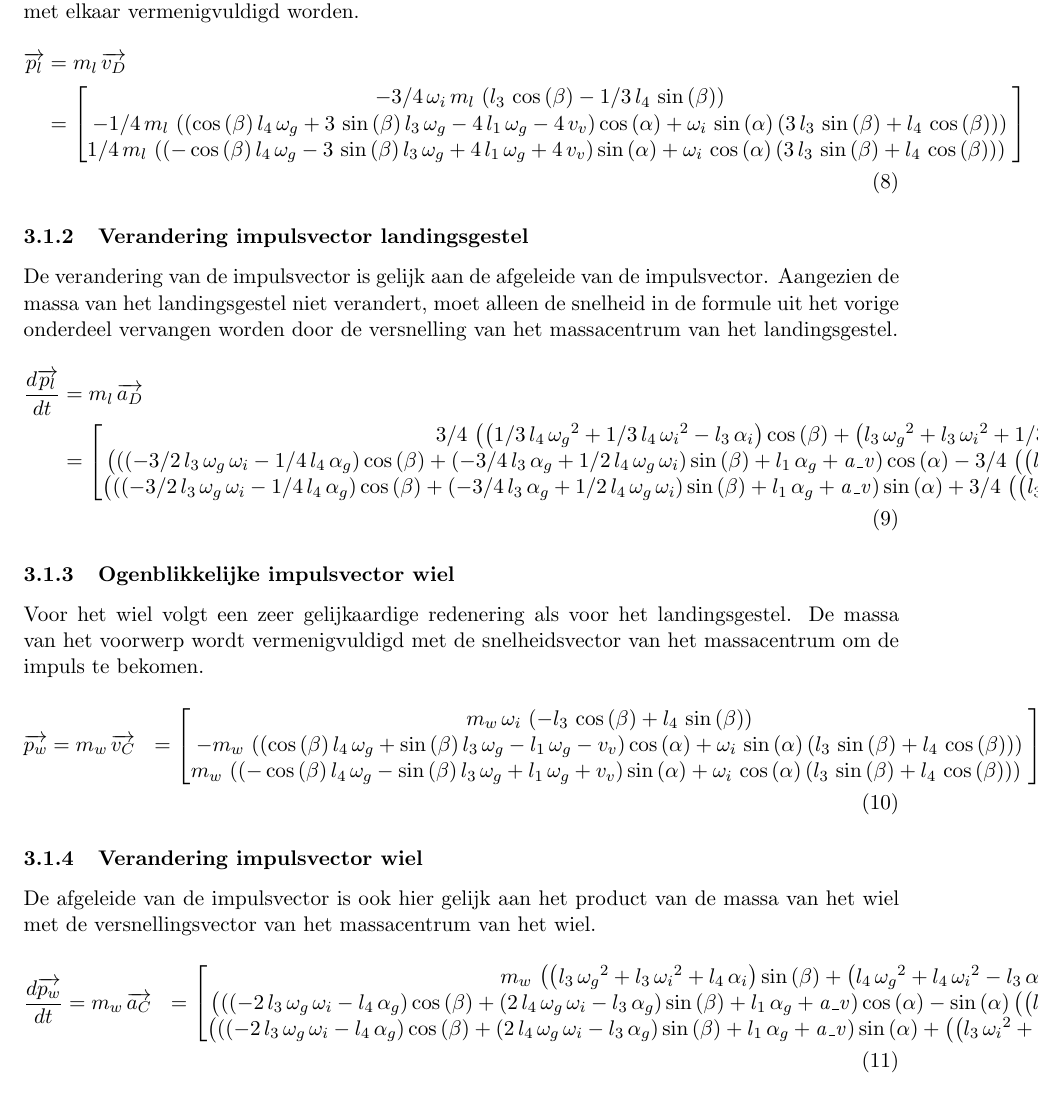
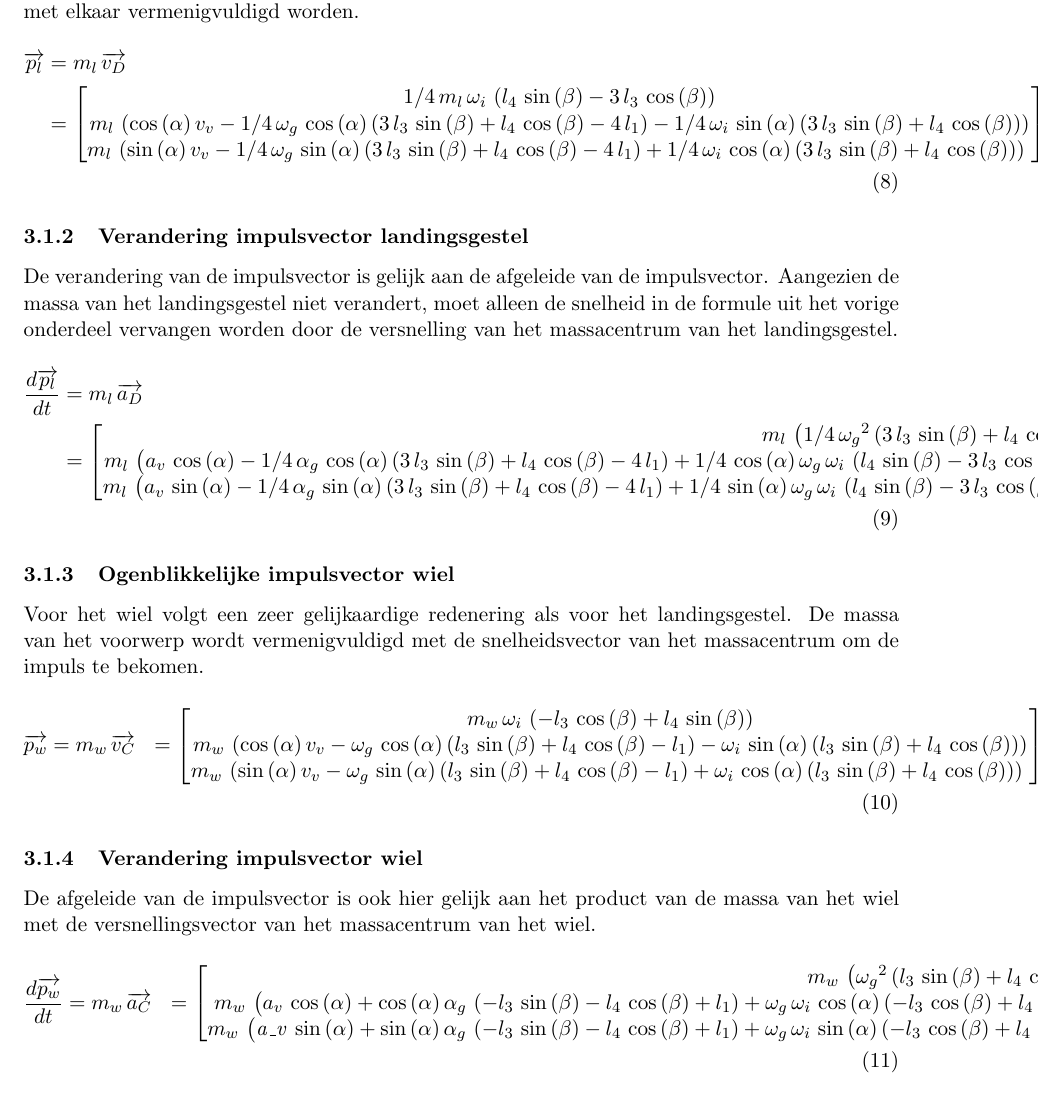
Before and after one commit to RubenV22/case, a LaTeX document (Main.tex, which reads Dyn_vraag1.tex): part of page 12 of 18, cut so that both start at the same text. Compiled offline with pdfLaTeX.

Commit message:
Update vgl dyn vraag 1

```diff
--- a/Dyn_vraag1.tex
+++ b/Dyn_vraag1.tex
@@ -5,24 +5,17 @@ De impuls van het landingsgestel is gemakkelijk te berekenen indien de snelheids
 \overrightarrow{{p}_{l}}
 &=m_{l}\,\overrightarrow{{v}_{D}}\\
 &=	  \begin{bmatrix}
-      -3/4\,\omega_{i}\,m_{l}\, \left( l_{3}\,\cos
- \left( \beta \right) -1/3\,l_{4}\,\sin \left( \beta \right)  \right)
-\\
+1/4\,m_{l}\,\omega_{i}\, \left( l_{4}\,\sin\left( \beta \right) -3\,l_{3}\,\cos \left( \beta \right)  \right)\\
 %
--1/4\,m_{l}\, \left(  \left( \cos \left( \beta
- \right) l_{4}\,\omega_{g}+3\,\sin \left( \beta \right) l_{3}\,\omega_
-{g}-4\,l_{1}\,\omega_{g}-4\,v_{v} \right) \cos \left( \alpha \right) +
-\omega_{i}\,\sin \left( \alpha \right)  \left( 3\,l_{3}\,\sin \left(
-\beta \right) +l_{4}\,\cos \left( \beta \right)  \right)  \right)
-\\
+m_{l}\, \left( \cos \left( \alpha \right) v_{v}-1
+/4\,\omega_{g}\,\cos \left( \alpha \right)  \left( 3\,l_{3}\,\sin
+ \left( \beta \right) +l_{4}\,\cos \left( \beta \right) -4\,l_{1}
+ \right) -1/4\,\omega_{i}\,\sin \left( \alpha \right)  \left( 3\,l_{3}
+\,\sin \left( \beta \right) +l_{4}\,\cos \left( \beta \right)
+ \right)  \right) \\
 %
-1/4\,m_{l}\, \left(  \left( -\cos \left( \beta
- \right) l_{4}\,\omega_{g}-3\,\sin \left( \beta \right) l_{3}\,\omega_
-{g}+4\,l_{1}\,\omega_{g}+4\,v_{v} \right) \sin \left( \alpha \right) +
-\omega_{i}\,\cos \left( \alpha \right)  \left( 3\,l_{3}\,\sin \left(
-\beta \right) +l_{4}\,\cos \left( \beta \right)  \right)  \right)
-\
-      \end{bmatrix}
+m_{l}\, \left( \sin \left(\alpha \right) v_{v}-1/4\,\omega_{g}\,\sin \left( \alpha \right) \left( 3\,l_{3}\,\sin \left( \beta \right) +l_{4}\,\cos \left( \beta\right) -4\,l_{1} \right) +1/4\,\omega_{i}\,\cos \left( \alpha\right)  \left( 3\,l_{3}\,\sin \left( \beta \right) +l_{4}\,\cos\left( \beta \right)  \right)  \right) \
+\end{bmatrix}
 \end{split}
 \end{equation}
 
@@ -33,33 +26,12 @@ De verandering van de impulsvector is gelijk aan de afgeleide van de impulsvecto
 \frac{d\overrightarrow{{p}_{l}}}{dt}
 &=m_{l}\,\overrightarrow{{a}_{D}}\\
 &=	  \begin{bmatrix}
-      3/4\, \left(  \left( 1/3\,l_{4}\,{\omega_{g}
-}^{2}+1/3\,l_{4}\,{\omega_{i}}^{2}-l_{3}\,\alpha_{i} \right) \cos
- \left( \beta \right) + \left( l_{3}\,{\omega_{g}}^{2}+l_{3}\,{\omega_
-{i}}^{2}+1/3\,l_{4}\,\alpha_{i} \right) \sin \left( \beta \right) -4/3
-\,l_{1}\,{\omega_{g}}^{2} \right) m_{l}\\
+m_{l}\, \left( 1/4\,{\omega_{g}}^{2} \left( 3\,l_{3}\,\sin \left( \beta \right) +l_{4}\,\cos \left( \beta \right) -4\,l_{1} \right) +1/4\,\alpha_{i}\, \left( l_{4}\,\sin \left( \beta\right) -3\,l_{3}\,\cos \left( \beta \right)  \right) +1/4\,{\omega_{i}}^{2} \left( 3\,l_{3}\,\sin \left( \beta \right) +l_{4}\,\cos\left( \beta \right)  \right)  \right) \\
 %
- \left(
- \left(  \left( -3/2\,l_{3}\,\omega_{g}\,\omega_{i}-1/4\,l_{4}\,\alpha
-_{g} \right) \cos \left( \beta \right) + \left( -3/4\,l_{3}\,\alpha_{g
-}+1/2\,l_{4}\,\omega_{g}\,\omega_{i} \right) \sin \left( \beta
- \right) +l_{1}\,\alpha_{g}+{\it a\_v} \right) \cos \left( \alpha
- \right) -3/4\, \left(  \left( l_{3}\,{\omega_{i}}^{2}+1/3\,l_{4}\,
-\alpha_{i} \right) \cos \left( \beta \right) -1/3\,\sin \left( \beta
- \right)  \left( l_{4}\,{\omega_{i}}^{2}-3\,l_{3}\,\alpha_{i} \right)
- \right) \sin \left( \alpha \right)  \right) m_{l}
-\\
+m_{l}\,\left( {a_{v}}\,\cos \left( \alpha \right) -1/4\,\alpha_{g}\,\cos\left( \alpha \right)  \left( 3\,l_{3}\,\sin \left( \beta \right) +l_{4}\,\cos \left( \beta \right) -4\,l_{1} \right) +1/4\,\cos \left( \alpha \right) \omega_{g}\,\omega_{i}\, \left( l_{4}\,\sin \left( \beta \right) -3\,l_{3}\,\cos \left( \beta \right)  \right) +1/4\,\sin\left( \beta \right) \cos \left( \alpha \right) l_{4}\,\omega_{g}\,\omega_{i}-3/4\,\cos \left( \beta \right) \cos \left( \alpha \right) l_{3}\,\omega_{g}\,\omega_{i}-3/4\,\sin \left( \beta \right) \sin\left( \alpha \right) l_{3}\,\alpha_{i}-1/4\,\cos \left( \beta\right) \sin \left( \alpha \right) l_{4}\,\alpha_{i}+1/4\,\sin\left( \alpha \right) {\omega_{i}}^{2} \left( l_{4}\,\sin \left( \beta \right) -3\,l_{3}\,\cos \left( \beta \right)  \right)  \right) \\
 %
- \left(  \left(  \left( -3/2\,l_{3}\,\omega_{g}\,
-\omega_{i}-1/4\,l_{4}\,\alpha_{g} \right) \cos \left( \beta \right) +
- \left( -3/4\,l_{3}\,\alpha_{g}+1/2\,l_{4}\,\omega_{g}\,\omega_{i}
- \right) \sin \left( \beta \right) +l_{1}\,\alpha_{g}+{\it a\_v}
- \right) \sin \left( \alpha \right) +3/4\, \left(  \left( l_{3}\,{
-\omega_{i}}^{2}+1/3\,l_{4}\,\alpha_{i} \right) \cos \left( \beta
- \right) -1/3\,\sin \left( \beta \right)  \left( l_{4}\,{\omega_{i}}^{
-2}-3\,l_{3}\,\alpha_{i} \right)  \right) \cos \left( \alpha \right)
- \right) m_{l}\
-      \end{bmatrix}
+m_{l}\, \left( {a_{v}}\,\sin \left( \alpha\right) -1/4\,\alpha_{g}\,\sin \left( \alpha \right)  \left( 3\,l_{3}\,\sin \left( \beta \right) +l_{4}\,\cos \left( \beta \right) -4\,l_{1} \right) +1/4\,\sin \left( \alpha \right) \omega_{g}\,\omega_{i}\,\left( l_{4}\,\sin \left( \beta \right) -3\,l_{3}\,\cos \left( \beta\right)  \right) +1/4\,\sin \left( \beta \right) \sin \left( \alpha\right) l_{4}\,\omega_{g}\,\omega_{i}-3/4\,\cos \left( \beta \right) \sin \left( \alpha \right) l_{3}\,\omega_{g}\,\omega_{i}+3/4\,\sin\left( \beta \right) \cos \left( \alpha \right) l_{3}\,\alpha_{i}+1/4\,\cos \left( \beta \right) \cos \left( \alpha \right) l_{4}\,\alpha_{i}-1/4\,\cos \left( \alpha \right) {\omega_{i}}^{2} \left( l_{4}\,\sin\left( \beta \right) -3\,l_{3}\,\cos \left( \beta \right)  \right) \right) \
+\end{bmatrix}
 \end{split}
 \end{equation}
 
@@ -70,23 +42,11 @@ Voor het wiel volgt een zeer gelijkaardige redenering als voor het landingsgeste
 \overrightarrow{{p}_{w}}
 &=m_{w}\,\overrightarrow{{v}_{C}}
 &=	  \begin{bmatrix}
-      m_{w}\,\omega_{i}\, \left( -l_{3}\,\cos
- \left( \beta \right) +l_{4}\,\sin \left( \beta \right)  \right)
-\\
+m_{w}\,\omega_{i}\, \left( -l_{3}\,\cos\left( \beta \right) +l_{4}\,\sin \left( \beta \right)  \right) \\
 %
--m_{w}\, \left(  \left( \cos \left( \beta
- \right) l_{4}\,\omega_{g}+\sin \left( \beta \right) l_{3}\,\omega_{g}
--l_{1}\,\omega_{g}-v_{v} \right) \cos \left( \alpha \right) +\omega_{i
-}\,\sin \left( \alpha \right)  \left( l_{3}\,\sin \left( \beta
- \right) +l_{4}\,\cos \left( \beta \right)  \right)  \right)
-\\
+m_{w}\, \left( \cos \left( \alpha \right) v_{v}-\omega_{g}\,\cos \left( \alpha \right)  \left( l_{3}\,\sin \left( \beta \right) +l_{4}\,\cos \left( \beta \right) -l_{1} \right) -\omega_{i}\,\sin \left( \alpha \right)  \left( l_{3}\,\sin \left( \beta\right) +l_{4}\,\cos \left( \beta \right)  \right)  \right) \\
 %
-m_{w}\, \left(  \left( -\cos \left( \beta
- \right) l_{4}\,\omega_{g}-\sin \left( \beta \right) l_{3}\,\omega_{g}
-+l_{1}\,\omega_{g}+v_{v} \right) \sin \left( \alpha \right) +\omega_{i
-}\,\cos \left( \alpha \right)  \left( l_{3}\,\sin \left( \beta
- \right) +l_{4}\,\cos \left( \beta \right)  \right)  \right)
-\
+m_{w}\, \left( \sin \left( \alpha \right) v_{v}-\omega_{g}\,\sin \left( \alpha \right)  \left( l_{3}\,\sin \left( \beta \right) +l_{4}\,\cos \left( \beta \right) -l_{1} \right) +\omega_{i}\,\cos \left( \alpha \right)  \left( l_{3}\,\sin \left( \beta\right) +l_{4}\,\cos \left( \beta \right)  \right)  \right) \
       \end{bmatrix}
 \end{split}
 \end{equation}
@@ -98,30 +58,11 @@ De afgeleide van de impulsvector is ook hier gelijk aan het product van de massa
 \frac{d\overrightarrow{{p}_{w}}}{dt}
 &=m_{w}\,\overrightarrow{{a}_{C}}
 &=	  \begin{bmatrix}
-      m_{w}\, \left(  \left( l_{3}\,{\omega_{g}}^{
-2}+l_{3}\,{\omega_{i}}^{2}+l_{4}\,\alpha_{i} \right) \sin \left( \beta
- \right) + \left( l_{4}\,{\omega_{g}}^{2}+l_{4}\,{\omega_{i}}^{2}-l_{3
-}\,\alpha_{i} \right) \cos \left( \beta \right) -l_{1}\,{\omega_{g}}^{
-2} \right) \\
+m_{w}\, \left( {\omega_{g}}^{2} \left( l_{3}\,\sin \left( \beta \right) +l_{4}\,\cos \left( \beta \right) -l_{1}\right) +\alpha_{i}\, \left( -l_{3}\,\cos \left( \beta \right) +l_{4}\,\sin \left( \beta \right)  \right) +{\omega_{i}}^{2} \left( l_{3}\,\sin \left( \beta \right) +l_{4}\,\cos \left( \beta \right)  \right) \right) \\
 %
- \left(  \left(  \left( -2\,l_{3}\,
-\omega_{g}\,\omega_{i}-l_{4}\,\alpha_{g} \right) \cos \left( \beta
- \right) + \left( 2\,l_{4}\,\omega_{g}\,\omega_{i}-l_{3}\,\alpha_{g}
- \right) \sin \left( \beta \right) +l_{1}\,\alpha_{g}+{\it a\_v}
- \right) \cos \left( \alpha \right) -\sin \left( \alpha \right)
- \left(  \left( l_{3}\,{\omega_{i}}^{2}+l_{4}\,\alpha_{i} \right) \cos
- \left( \beta \right) -\sin \left( \beta \right)  \left( l_{4}\,{
-\omega_{i}}^{2}-l_{3}\,\alpha_{i} \right)  \right)  \right) m_{w}
-\\
+m_{w}\, \left( {a_{v}}\,\cos \left( \alpha \right) +\cos \left( \alpha \right) \alpha_{g}\, \left( -l_{3}\,\sin \left( \beta \right) -l_{4}\,\cos \left( \beta \right) +l_{1}\right) +\omega_{g}\,\omega_{i}\,\cos \left( \alpha \right)  \left( -l_{3}\,\cos \left( \beta \right) +l_{4}\,\sin \left( \beta \right) \right) +\sin \left( \beta \right) \cos \left( \alpha \right) l_{4}\,\omega_{g}\,\omega_{i}-\cos \left( \beta \right) \cos \left( \alpha\right) l_{3}\,\omega_{g}\,\omega_{i}-\sin \left( \beta \right) \sin\left( \alpha \right) l_{3}\,\alpha_{i}-\cos \left( \beta \right) \sin \left( \alpha \right) l_{4}\,\alpha_{i}+\sin \left( \alpha\right) {\omega_{i}}^{2} \left( -l_{3}\,\cos \left( \beta \right) +l_{4}\,\sin \left( \beta \right)  \right)  \right) \\
 %
- \left(  \left(  \left( -2\,l_{3}\,\omega_{g}\,
-\omega_{i}-l_{4}\,\alpha_{g} \right) \cos \left( \beta \right) +
- \left( 2\,l_{4}\,\omega_{g}\,\omega_{i}-l_{3}\,\alpha_{g} \right)
-\sin \left( \beta \right) +l_{1}\,\alpha_{g}+{\it a\_v} \right) \sin
- \left( \alpha \right) + \left(  \left( l_{3}\,{\omega_{i}}^{2}+l_{4}
-\,\alpha_{i} \right) \cos \left( \beta \right) -\sin \left( \beta
- \right)  \left( l_{4}\,{\omega_{i}}^{2}-l_{3}\,\alpha_{i} \right)
- \right) \cos \left( \alpha \right)  \right) m_{w}\
+m_{w}\, \left( {\it a\_v}\,\sin \left( \alpha \right) +\sin \left( \alpha \right) \alpha_{g}\, \left( -l_{3}\,\sin \left( \beta \right) -l_{4}\,\cos \left( \beta \right) +l_{1} \right) +\omega_{g}\,\omega_{i}\,\sin \left( \alpha \right)  \left( -l_{3}\,\cos \left( \beta\right) +l_{4}\,\sin \left( \beta \right)  \right) +\sin \left( \beta\right) \sin \left( \alpha \right) l_{4}\,\omega_{g}\,\omega_{i}-\cos\left( \beta \right) \sin \left( \alpha \right) l_{3}\,\omega_{g}\,\omega_{i}+\sin \left( \beta \right) \cos \left( \alpha \right) l_{3}\,\alpha_{i}+\cos \left( \beta \right) \cos \left( \alpha \right) l_{4}\,\alpha_{i}-\cos \left( \alpha \right) {\omega_{i}}^{2} \left( -l_{3}\,\cos\left( \beta \right) +l_{4}\,\sin \left( \beta \right) \right)  \right) \
       \end{bmatrix}
 \end{split}
 \end{equation}
```
Also changed, not shown: Main.pdf.
